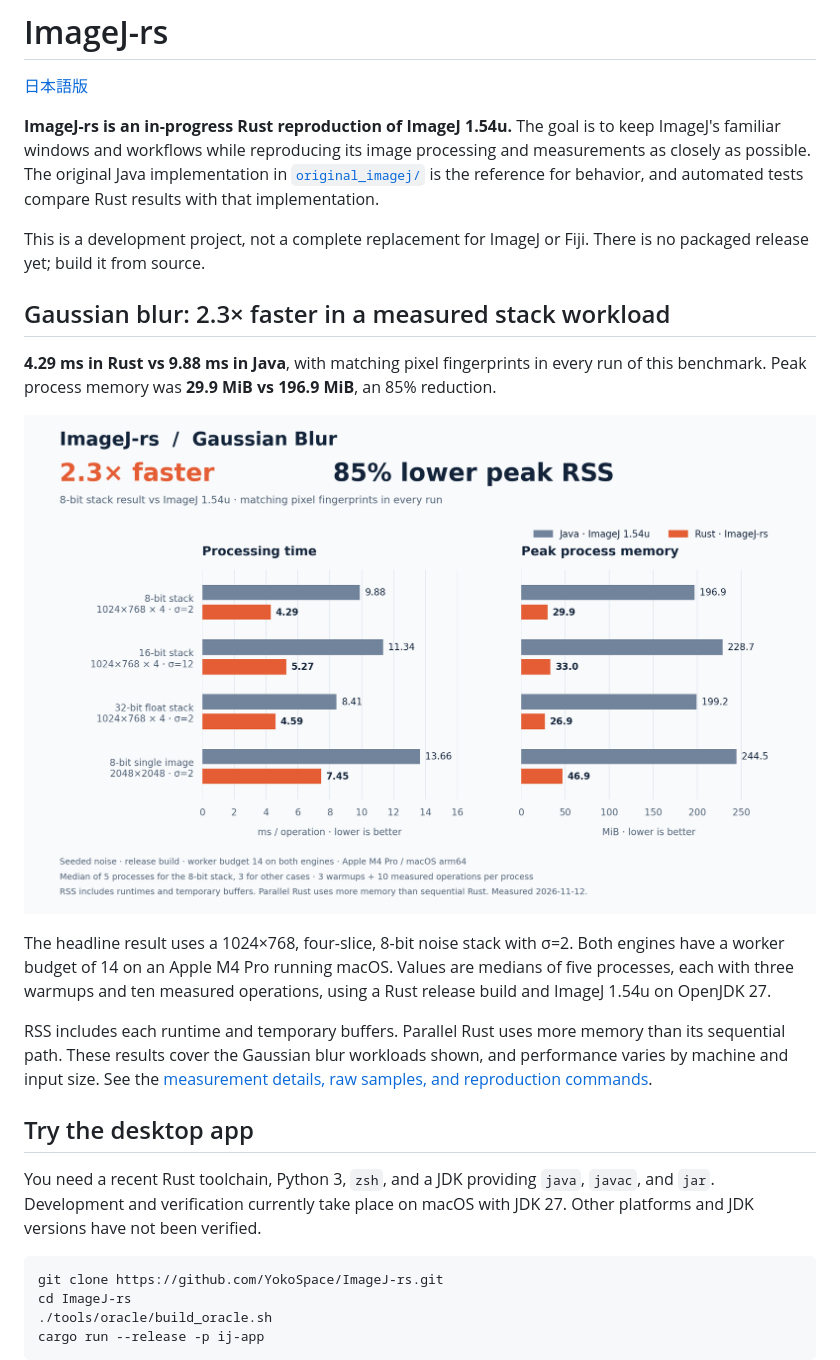
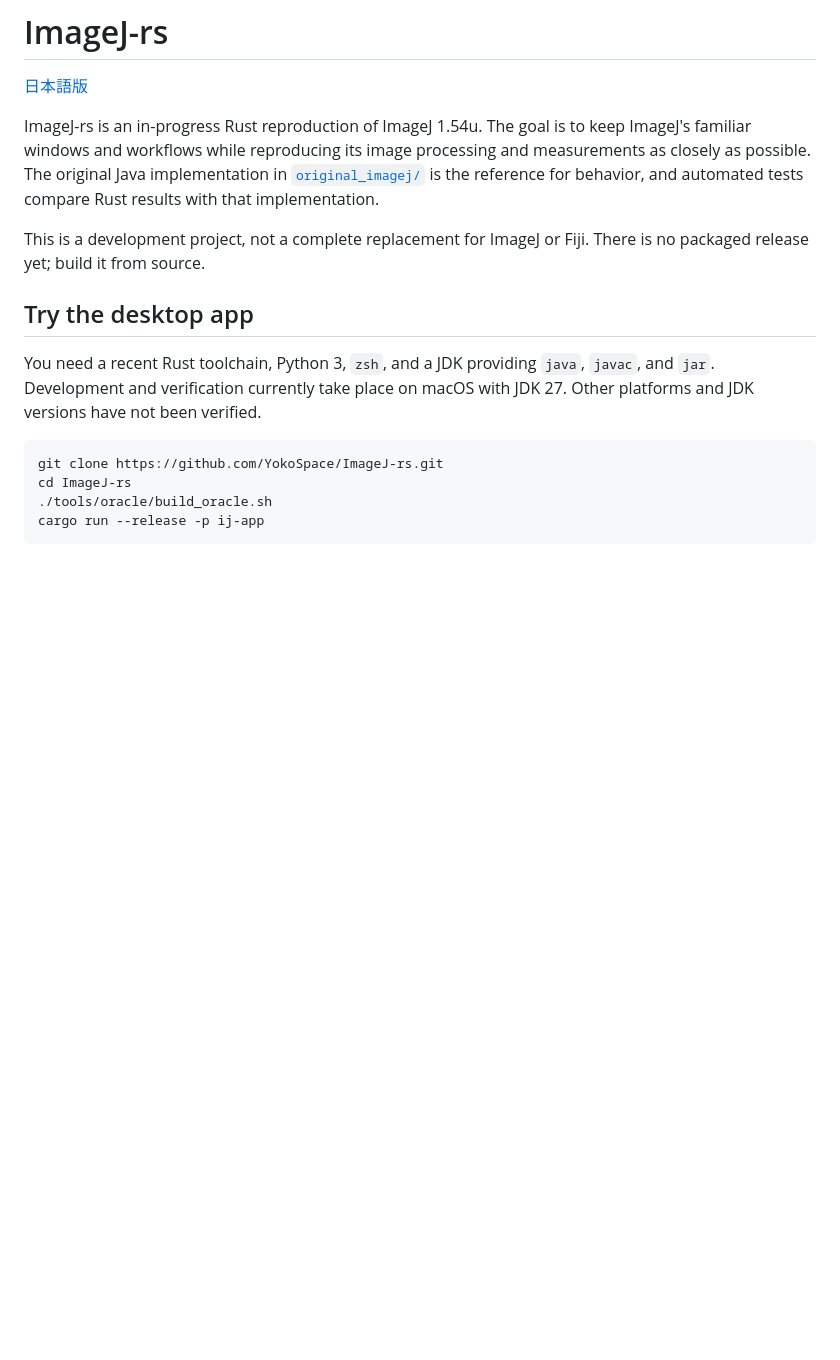
Before and after one commit to YokoSpace/ImageJ-rs, a Markdown page: README.md, the part around one of its changes. GitHub-like rendering; pictures changed too: docs/benchmarks/gaussian/gaussian-comparison.png; blank space fills up the shorter version.

```diff
--- a/README.md
+++ b/README.md
@@ -2,19 +2,9 @@
 
 [日本語版](README_ja.md)
 
-**ImageJ-rs is an in-progress Rust reproduction of ImageJ 1.54u.** The goal is to keep ImageJ's familiar windows and workflows while reproducing its image processing and measurements as closely as possible. The original Java implementation in [`original_imagej/`](original_imagej/) is the reference for behavior, and automated tests compare Rust results with that implementation.
+ImageJ-rs is an in-progress Rust reproduction of ImageJ 1.54u. The goal is to keep ImageJ's familiar windows and workflows while reproducing its image processing and measurements as closely as possible. The original Java implementation in [`original_imagej/`](original_imagej/) is the reference for behavior, and automated tests compare Rust results with that implementation.
 
 This is a development project, not a complete replacement for ImageJ or Fiji. There is no packaged release yet; build it from source.
-
-## Gaussian blur: 2.3× faster in a measured stack workload
-
-**4.29 ms in Rust vs 9.88 ms in Java**, with matching pixel fingerprints in every run of this benchmark. Peak process memory was **29.9 MiB vs 196.9 MiB**, an 85% reduction.
-
-![Gaussian blur benchmark comparing Java and Rust processing time and peak process memory for 8-bit, 16-bit, 32-bit, and single-image workloads](docs/benchmarks/gaussian/gaussian-comparison.png)
-
-The headline result uses a 1024×768, four-slice, 8-bit noise stack with σ=2. Both engines have a worker budget of 14 on an Apple M4 Pro running macOS. Values are medians of five processes, each with three warmups and ten measured operations, using a Rust release build and ImageJ 1.54u on OpenJDK 27.
-
-RSS includes each runtime and temporary buffers. Parallel Rust uses more memory than its sequential path. These results cover the Gaussian blur workloads shown, and performance varies by machine and input size. See the [measurement details, raw samples, and reproduction commands](docs/benchmarks/gaussian/README.md).
 
 ## Try the desktop app
 
```
Also changed, not shown: other parts of README.md (+10 -0 lines), README_ja.md (+11 -11 lines), 3 other files.
